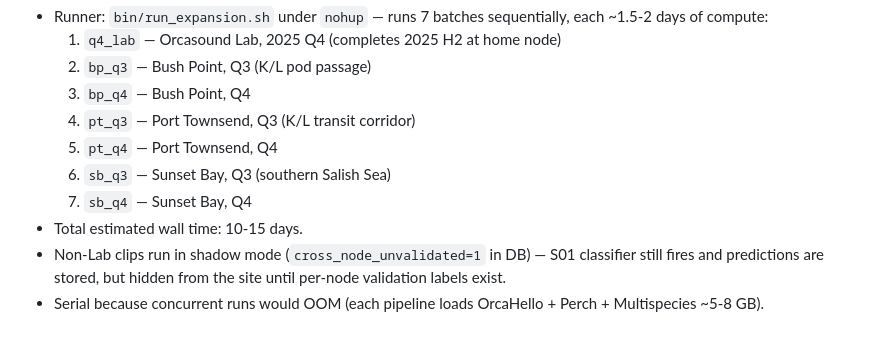
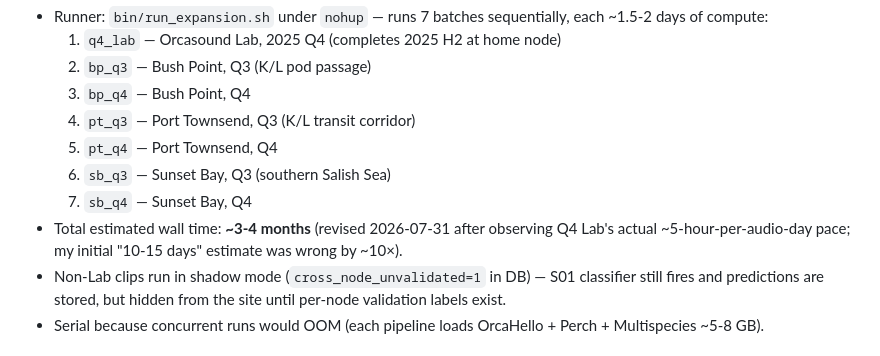
Before and after one commit to liu-zoe/whale-acoustic-library, a Markdown page: SESSION_RESUME.md, the part around the change. Rendered like a GitHub page.

```diff
--- a/SESSION_RESUME.md
+++ b/SESSION_RESUME.md
@@ -167,7 +167,9 @@ survives Claude Code session end.
   5. `pt_q4`   — Port Townsend, Q4
   6. `sb_q3`   — Sunset Bay, Q3     (southern Salish Sea)
   7. `sb_q4`   — Sunset Bay, Q4
-- Total estimated wall time: 10-15 days.
+- Total estimated wall time: **~3-4 months** (revised 2026-07-31 after
+  observing Q4 Lab's actual ~5-hour-per-audio-day pace; my initial
+  "10-15 days" estimate was wrong by ~10×).
 - Non-Lab clips run in shadow mode (`cross_node_unvalidated=1` in DB) —
   S01 classifier still fires and predictions are stored, but hidden from
   the site until per-node validation labels exist.
```
Also changed, not shown: DECISIONS.md (+10 -2 lines).
